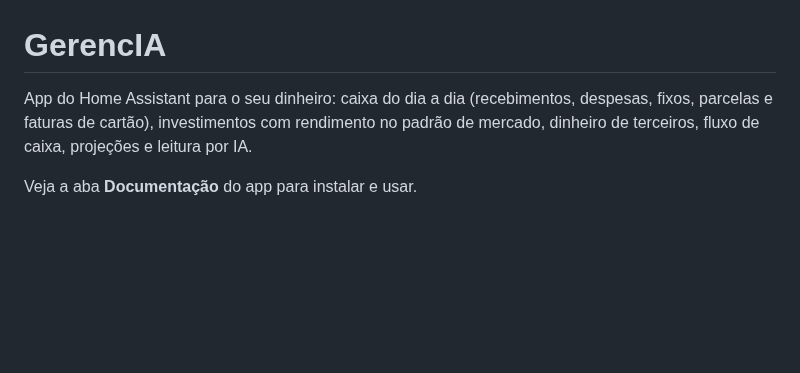
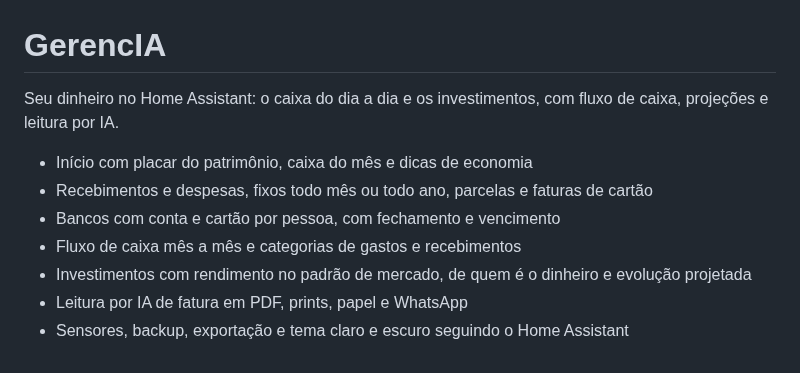
Before and after one commit to diegozapella63/gerencia-ha, a Markdown page: gerencia/README.md, the part around the change. Rendered like a GitHub page; blank space fills up the shorter version.

```diff
--- a/gerencia/README.md
+++ b/gerencia/README.md
@@ -1,5 +1,11 @@
 # GerencIA
 
-App do Home Assistant para o seu dinheiro: caixa do dia a dia (recebimentos, despesas, fixos, parcelas e faturas de cartão), investimentos com rendimento no padrão de mercado, dinheiro de terceiros, fluxo de caixa, projeções e leitura por IA.
+Seu dinheiro no Home Assistant: o caixa do dia a dia e os investimentos, com fluxo de caixa, projeções e leitura por IA.
 
-Veja a aba **Documentação** do app para instalar e usar.
+- Início com placar do patrimônio, caixa do mês e dicas de economia
+- Recebimentos e despesas, fixos todo mês ou todo ano, parcelas e faturas de cartão
+- Bancos com conta e cartão por pessoa, com fechamento e vencimento
+- Fluxo de caixa mês a mês e categorias de gastos e recebimentos
+- Investimentos com rendimento no padrão de mercado, de quem é o dinheiro e evolução projetada
+- Leitura por IA de fatura em PDF, prints, papel e WhatsApp
+- Sensores, backup, exportação e tema claro e escuro seguindo o Home Assistant
```
Also changed, not shown: README.md (+68 -9 lines), docs/caixa.png (added), docs/dicas.png (added), docs/inicio.png (added), docs/invest.png (added), gerencia/icon.png, gerencia/logo.png, 2 other files.
